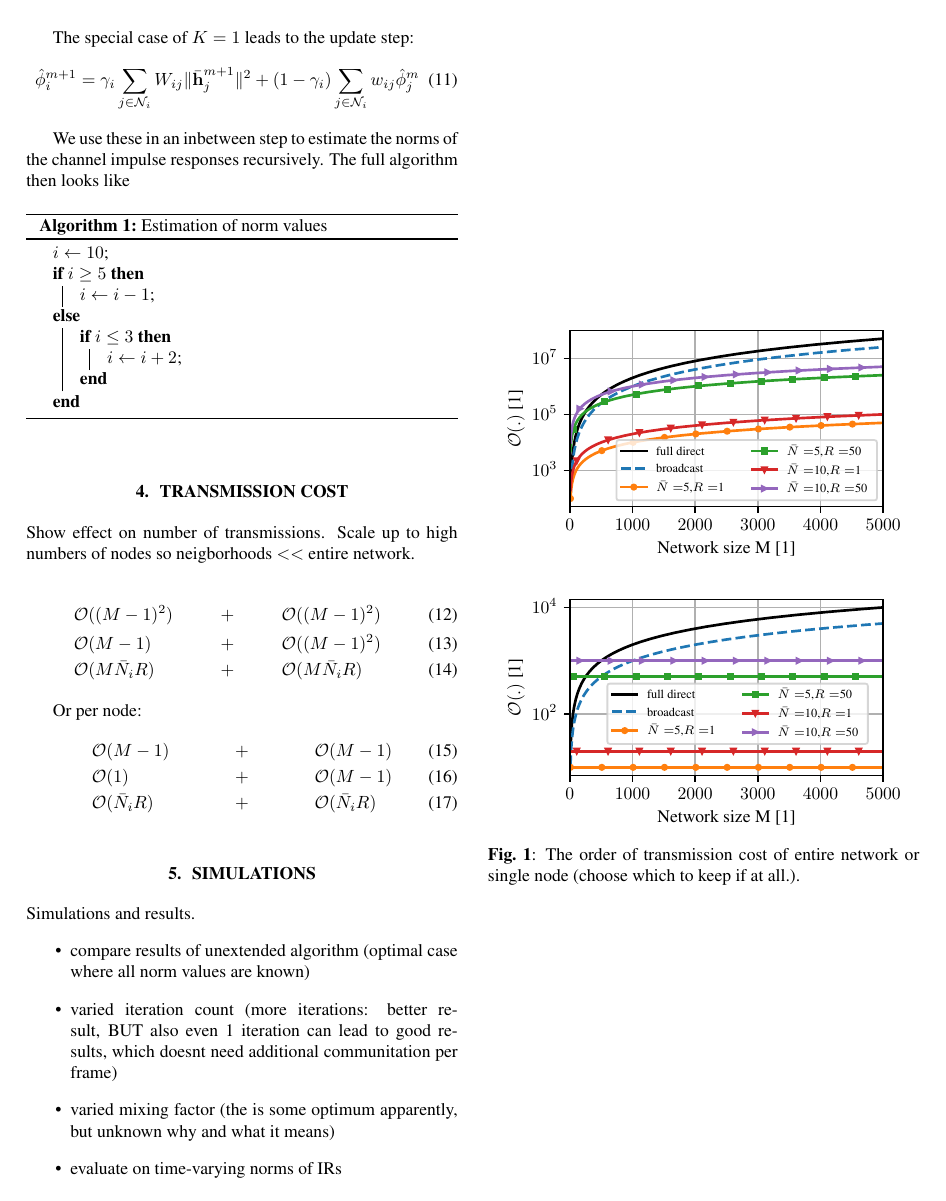
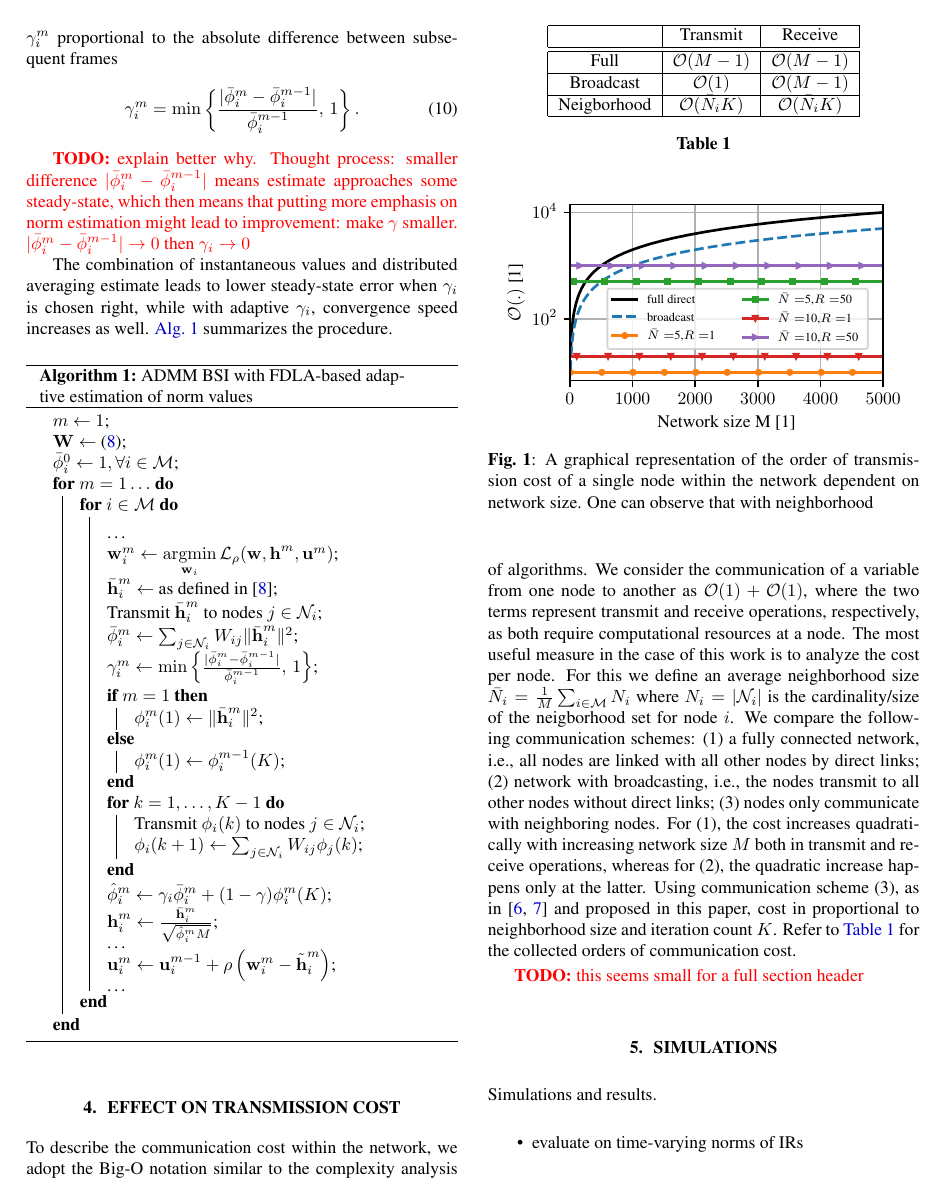
Before and after one commit to SOUNDS-RESEARCH/icassp2023-adapt-dist-avg, a LaTeX paper (paper.tex, which reads preamble.tex): page 3 of 5. Compiled offline with pdfLaTeX.

Commit message:
fdla, cost, algo

```diff
--- a/paper.tex
+++ b/paper.tex
@@ -175,61 +135,87 @@ For this, we use the instantaneous values to track stationarity of the squared n
+To avoid choosing a fixed value for \(\gamma_i\), we track stationarity of the instantaneous \(\bar{\phi}_i^{m}\) and set \(\gamma_i^{m}\) proportional to the absolute difference between subsequent frames
 \begin{equation}
     \gamma_i^{m} = \min \left\lbrace \frac{| \bar{\phi}_i^{m} - \bar{\phi}_i^{m-1} |}{\bar{\phi}_i^{m-1}},\,1\right\rbrace.
 \end{equation}
-
-The special case of \(K=1\) leads to the update step:
-\begin{equation}
-  \hat{\phi}_i^{m+1} = \gamma_i \sum_{j \in \Nset_i} W_{ij} \| \bar{\h}_j^{m+1} \|^2 + (1-\gamma_i) \sum_{j \in \Nset_i} w_{ij} \hat{\phi}_j^m
-\end{equation}
-
-We use these in an inbetween step to estimate the norms of the channel impulse responses recursively. The full algorithm then looks like
+\begin{todo}
+    explain better why. Thought process: smaller difference \(| \bar{\phi}_i^{m} - \bar{\phi}_i^{m-1} |\) means estimate approaches some steady-state, which then means that putting more emphasis on norm estimation might lead to improvement: make \(\gamma\) smaller. \(| \bar{\phi}_i^{m} - \bar{\phi}_i^{m-1} | \rightarrow 0\) then \(\gamma_i \rightarrow 0\)
+\end{todo}
+The combination of instantaneous values and distributed averaging estimate leads to lower steady-state error when \(\gamma_i\) is chosen right, while with adaptive \(\gamma_i\), convergence speed increases as well.
+\autoref{alg:davg_norm_est} summarizes the procedure.
 
 \begin{algorithm}
-  \caption{Estimation of norm values}\label{alg:davg_norm_est}
-  $i\gets 10$\;
-  \eIf{$i\geq 5$}
+    \caption{ADMM BSI with FDLA-based adaptive estimation of norm values}\label{alg:davg_norm_est}
+    \(m\gets 1\)\;
+    \(\W \gets\) \eqref{eq:adaptivenormest:fdlaminprob}\;
+    \(\bar{\phi}_i^{0} \gets 1, \forall i \in \Mset\)\;
+    \For(){\(m=1\dots\)}
     {
-      $i\gets i-1$\;
-  }{
-      \If{$i\leq 3$}
+        \For(){\(i \in \Mset\)}
         {
-          $i\gets i+2$\;
+            \,\\
+            \dots\\
+            \(\w_i^m \gets \underset{\w_i}{\operatorname{argmin}} \, \mathcal{L}_{\rho} (\w,\h^m,\uu^m)\)\;
+            \(\bar{\h}_i^{m} \gets \) as defined in \cite{blochbergerDBSI}\;
+            Transmit \(\bar{\h}_i^{m}\) to nodes  \(j \in \Nset_i\)\;
+            \(\bar{\phi}_i^{m} \gets \sum_{j \in \Nset_i} W_{ij} \|\bar{\h}_i^m\|^2\)\;
+            \(\gamma_i^{m} \gets \min \left\lbrace \frac{| \bar{\phi}_i^{m} - \bar{\phi}_i^{m-1} |}{\bar{\phi}_i^{m-1}},\,1\right\rbrace\)\;
+            \eIf(){\(m = 1\)}
+            {
+                \(\phi_i^{m}(1) \gets \|\bar{\h}_i^m\|^2\)\;
+            }
+            {
+                \(\phi_i^{m}(1) \gets \phi_i^{m-1}(K)\)\;
+            }
+            \For(){\(k=1,\dots,K-1\)}
+            {
+                Transmit \(\phi_i(k)\) to nodes  \(j \in \Nset_i\)\;
+                \(\phi_i({k+1}) \gets \sum_{j \in \Nset_i} W_{ij} \phi_j({k})\)\;
+            }
+            \(\hat{\phi}_i^{m} \gets \gamma_i \bar{\phi}_i^{m} + (1-\gamma) \phi_i^{m}(K)\)\;
+            \(\h_i^{m} \gets \frac{\bar{\h}_i^{m}}{\sqrt{\hat{\phi}_i^{m}M}}\)\;
+            \dots\\
+            \(\uu_i^{m} \gets \uu_i^{m-1} + \rho \left( \w_i^{m} - \tilde{\h}_i^{m} \right)\)\;
+            \dots\\
+            % \,\\
         }
     }
 \end{algorithm}
 
-% \begin{align}
-%   \w_i^{m+1} &= \operatorname{argmin} \mathcal{L}_\rho(\w,\h,\uu)\\
-%   \bar{\h}_i^{m+1} &= \bar{\w}_i^{m+1} + \frac{1}{\rho} \bar{\uu}_i^m\\
-%   \phi_i^1 &= \hat{\phi}_i^{m}\\
-%   \phi_i^{k+1} &= \sum_{j \in \Nset_i} w_{ij} \phi_j^{k} \qquad\text{for } k=1,\ldots,K\\
-%   \hat{\phi}_i^{m+1} &= \gamma \| \bar{\h}_j^{m+1} \|^2 + (1-\gamma) \phi_i^K\\
-%   \h_i^{m+1} &= \frac{\bar{\h}_i^{m+1}}{\sqrt{\hat{\phi}_i^K\,M}}\\
-%   \uu_i^{m+1} &= \uu_i^{m} + \rho \left(\w_i^{m+1} - \tilde{\h}_i^{m+1}\right).
-% \end{align}
-
-\section{Transmission cost}
+\section{Effect on transmission cost}
 \label{sec:transcost}
-Show effect on number of transmissions. Scale up to high numbers of nodes so neigborhoods \(<<\) entire network.
-
-\begin{align}
-  \mathcal{O}(&(M-1)^2) & &+ & \mathcal{O}(&(M-1)^2)\\
-  \mathcal{O}(&M-1) & &+ & \mathcal{O}(&(M-1)^2)\\
-  \mathcal{O}(&M \bar{N}_i R) & &+ & \mathcal{O}(&M \bar{N}_i R)
-\end{align}
-
-Or per node:
-\begin{align}
-  \mathcal{O}(&M-1) & &+ & \mathcal{O}(&M-1)\\
-  \mathcal{O}(&1) & &+ & \mathcal{O}(&M-1)\\
-  \mathcal{O}(&\bar{N}_i R) & &+ & \mathcal{O}(&\bar{N}_i R)
-\end{align}
+To describe the communication cost within the network, we adopt the Big-O notation similar to the complexity analysis of algorithms.
+We consider the communication of a variable from one node to another as \(\mathcal{O}(1)+\mathcal{O}(1)\), where the two terms represent transmit and receive operations, respectively, as both require computational resources at a node.
+The most useful measure in the case of this work is to analyze the cost per node.
+For this we define an average neighborhood size \(\bar{N}_i = \frac{1}{M} \sum_{i \in \Mset} N_i\) where \(N_i = | \Nset_i |\) is the cardinality/size of the neigborhood set for node \(i\).
+We compare the following communication schemes: (1) a fully connected network, i.e., all nodes are linked with all other nodes by direct links; (2) network with broadcasting, i.e., the nodes transmit to all other nodes without direct links; (3) nodes only communicate with neighboring nodes.
+For (1), the cost increases quadratically with increasing network size \(M\) both in transmit and receive operations, whereas for (2), the quadratic increase happens only at the latter.
+Using communication scheme (3), as in \cite{yuDistributedBlindSystem2014,liuDistributedBlindIdentification2016} and proposed in this paper, cost in proportional to neighborhood size and iteration count \(K\).
+Refer to \autoref{tab:transcost:table} for the collected orders of communication cost.
+\begin{todo}
+    this seems small for a full section header
+\end{todo}
+\begin{table}
+    \centering
+    \begin{tabular}{ |c|c|c| }
+        \hline
+        & Transmit & Receive \\
+        \hline\hline
+        Full & \(\mathcal{O}(M-1)\) & \(\mathcal{O}(M-1)\) \\
+        \hline
+        Broadcast & \(\mathcal{O}(1)\) & \(\mathcal{O}(M-1)\) \\
+        \hline
+        Neigborhood & \(\mathcal{O}(\bar{N}_i K)\) & \(\mathcal{O}(\bar{N}_i K)\) \\
+        \hline
+    \end{tabular}
+    \caption[]{}
+    \label{tab:transcost:table}
+\end{table}
 
 \begin{figure}
     \centering
-  \input{simulations/plots/transcost/transcost.pgf}
+    % \input{simulations/plots/transcost/transcost.pgf}
     \input{simulations/plots/transcostnode/transcostnode.pgf}
     \vspace*{-0.8cm}
-  \caption[]{The order of transmission cost of entire network or single node (choose which to keep if at all.).}
+    \caption[]{A graphical representation of the order of transmission cost of a single node within the network dependent on network size. One can observe that with neighborhood }
     \label{fig:transcost:bigo}
 \end{figure}
 
@@ -237,8 +223,5 @@ Or per node:
 \label{sec:simulations}
 Simulations and results.
 \begin{itemize}
-  \item compare results of unextended algorithm (optimal case where all norm values are known)
-  \item varied iteration count (more iterations: better result, BUT also even 1 iteration can lead to good results, which doesnt need additional communitation per frame)
-  \item varied mixing factor (the is some optimum apparently, but unknown why and what it means)
     \item evaluate on time-varying norms of IRs
 \end{itemize}
--- a/preamble.tex
+++ b/preamble.tex
@@ -44,7 +44,7 @@
 \renewcommand{\subsectionautorefname}{Sec.}
 \renewcommand{\figureautorefname}{Fig.}
 \newcommand{\subfigureautorefname}{\figureautorefname}
-% \newcommand{\algorithmautorefname}{Alg.}
+\renewcommand{\algorithmautorefname}{Alg.}
 
 \newcommand{\mtxb}[1]{\bm{\mathrm{#1}}}
 \newcommand{\T}{{\mathrm{T}}}
```
Also changed, not shown: paper.tex (102 more changed lines). Lines whose indentation alone changed are shown as unchanged.
